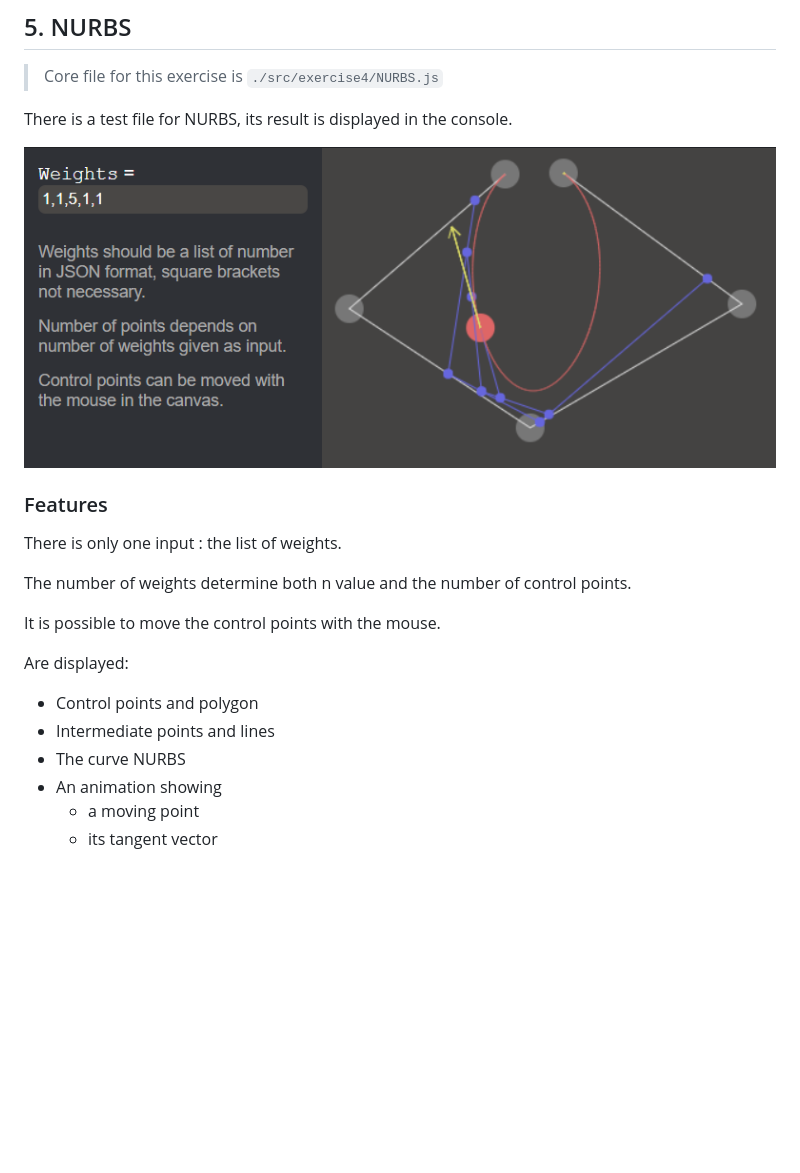
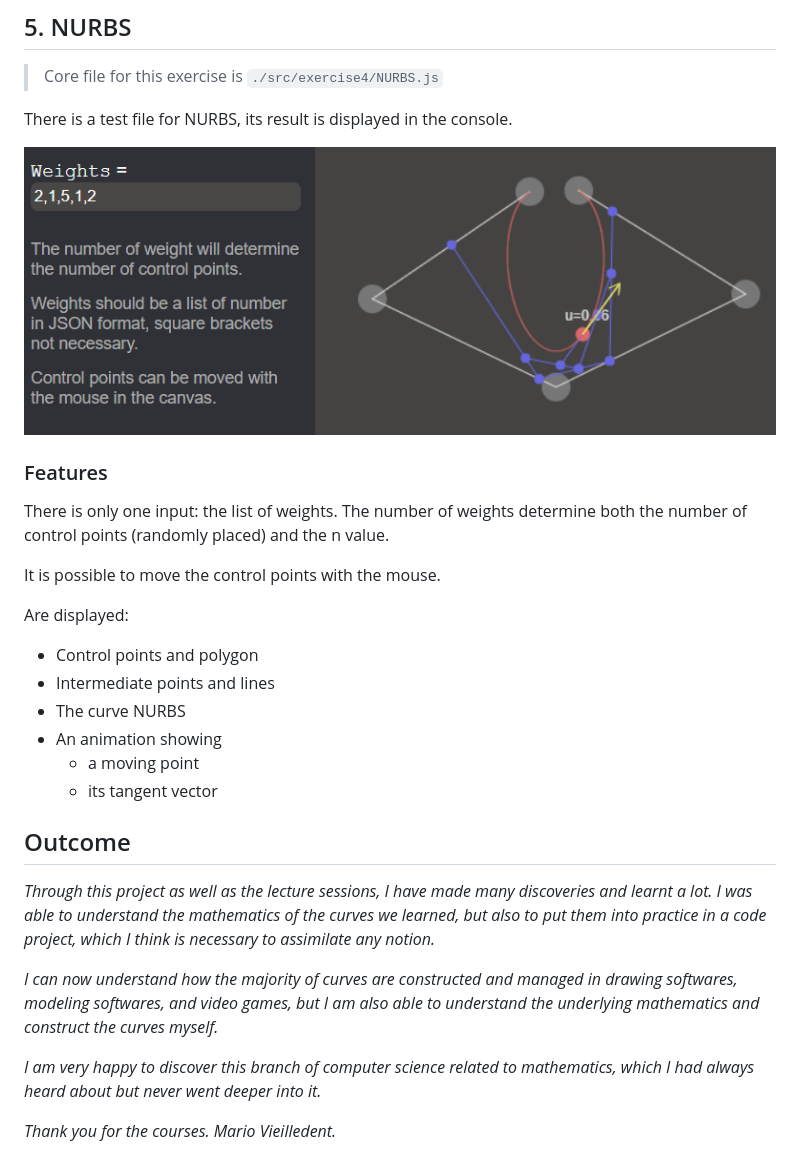
Before and after one commit to MarioVieilledent/MIN-GM-Yellow, a Markdown page: README.md, the part around the change printed below. GitHub-like rendering; pictures changed too: src/assets/ex5-prev.png; blank space fills up the shorter version.

```diff
--- a/README.md
+++ b/README.md
@@ -130,9 +144,7 @@ There is a test file for NURBS, its result is displayed in the console.
 
 ### Features
 
-There is only one input : the list of weights.
-
-The number of weights determine both n value and the number of control points.
+There is only one input: the list of weights. The number of weights determine both the number of control points (randomly placed) and the n value.
 
 It is possible to move the control points with the mouse.
 
@@ -143,3 +155,13 @@ Are displayed:
 - An animation showing
     - a moving point
     - its tangent vector
+
+## Outcome
+
+*Through this project as well as the lecture sessions, I have made many discoveries and learnt a lot. I was able to understand the mathematics of the curves we learned, but also to put them into practice in a code project, which I think is necessary to assimilate any notion.*
+
+*I can now understand how the majority of curves are constructed and managed in drawing softwares, modeling softwares, and video games, but I am also able to understand the underlying mathematics and construct the curves myself.*
+
+*I am very happy to discover this branch of computer science related to mathematics, which I had always heard about but never went deeper into it.*
+
+*Thank you for the courses. Mario Vieilledent.*
```
Also changed, not shown: other parts of README.md (+49 -35 lines), src/assets/C0-continuity-prev.png (added), src/assets/C1-continuity-prev.png (added), src/assets/ex3-prev.png, 4 other files.
